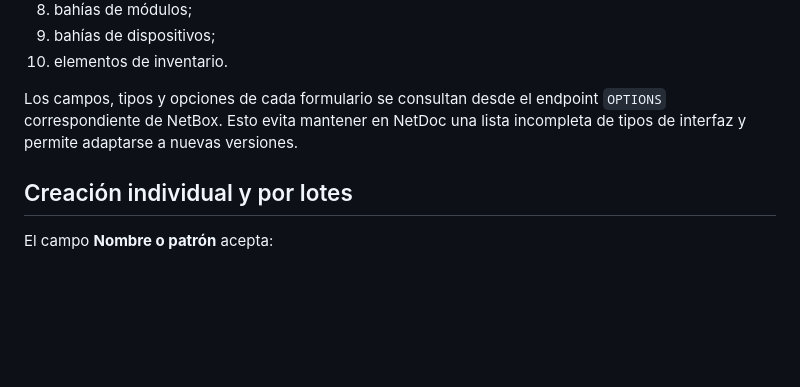
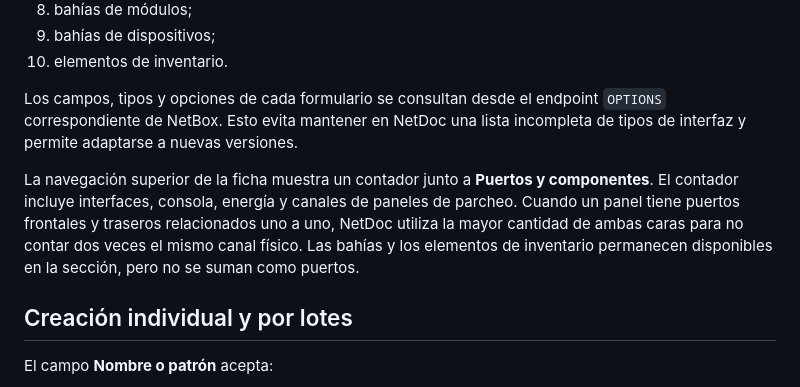
Before and after one commit to tito9903-byte/netdoc, a Markdown page: docs/modelos-y-componentes.md, the part around the change. Rendered like a GitHub page; blank space fills up the shorter version.

Commit message:
docs: explain port count in model navigation

```diff
--- a/docs/modelos-y-componentes.md
+++ b/docs/modelos-y-componentes.md
@@ -54,6 +54,8 @@ En la ficha del modelo, la sección **Puertos, interfaces y componentes** permit
 
 Los campos, tipos y opciones de cada formulario se consultan desde el endpoint `OPTIONS` correspondiente de NetBox. Esto evita mantener en NetDoc una lista incompleta de tipos de interfaz y permite adaptarse a nuevas versiones.
 
+La navegación superior de la ficha muestra un contador junto a **Puertos y componentes**. El contador incluye interfaces, consola, energía y canales de paneles de parcheo. Cuando un panel tiene puertos frontales y traseros relacionados uno a uno, NetDoc utiliza la mayor cantidad de ambas caras para no contar dos veces el mismo canal físico. Las bahías y los elementos de inventario permanecen disponibles en la sección, pero no se suman como puertos.
+
 ## Creación individual y por lotes
 
 El campo **Nombre o patrón** acepta:
```
